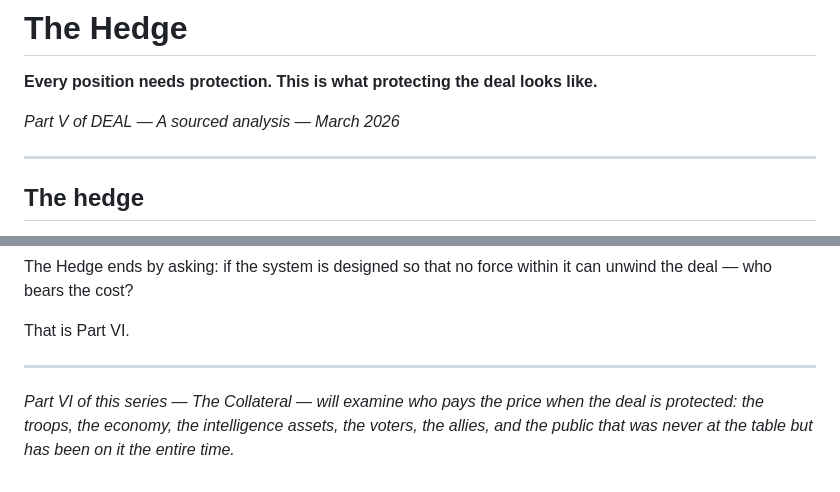
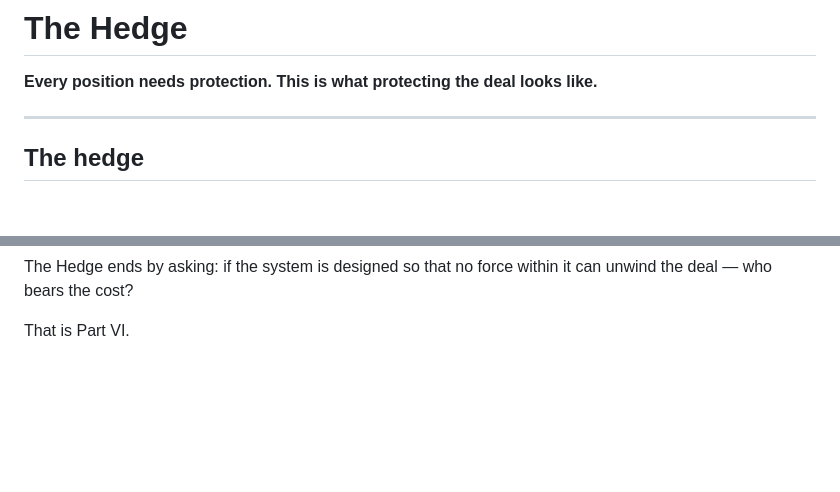
Before and after one commit to lawson-wheatley/deal, a Markdown page: md/the-hedge.md, 2 parts joined by grey strips. GitHub-like rendering; blank space fills up the shorter version.

Commit message:
Update The Hedge by removing section references
Removed references to Part V and Part VI of the series.

```diff
--- a/md/the-hedge.md
+++ b/md/the-hedge.md
@@ -1,8 +1,6 @@
 # The Hedge
 
 **Every position needs protection. This is what protecting the deal looks like.**
-
-*Part V of DEAL — A sourced analysis — March 2026*
 
 ---
 
@@ -213,7 +211,3 @@ The structural explanation requires only one assumption: that a hedge is a hedge
 The Hedge ends by asking: if the system is designed so that no force within it can unwind the deal — who bears the cost?
 
 That is Part VI.
-
----
-
-*Part VI of this series — The Collateral — will examine who pays the price when the deal is protected: the troops, the economy, the intelligence assets, the voters, the allies, and the public that was never at the table but has been on it the entire time.*
```
